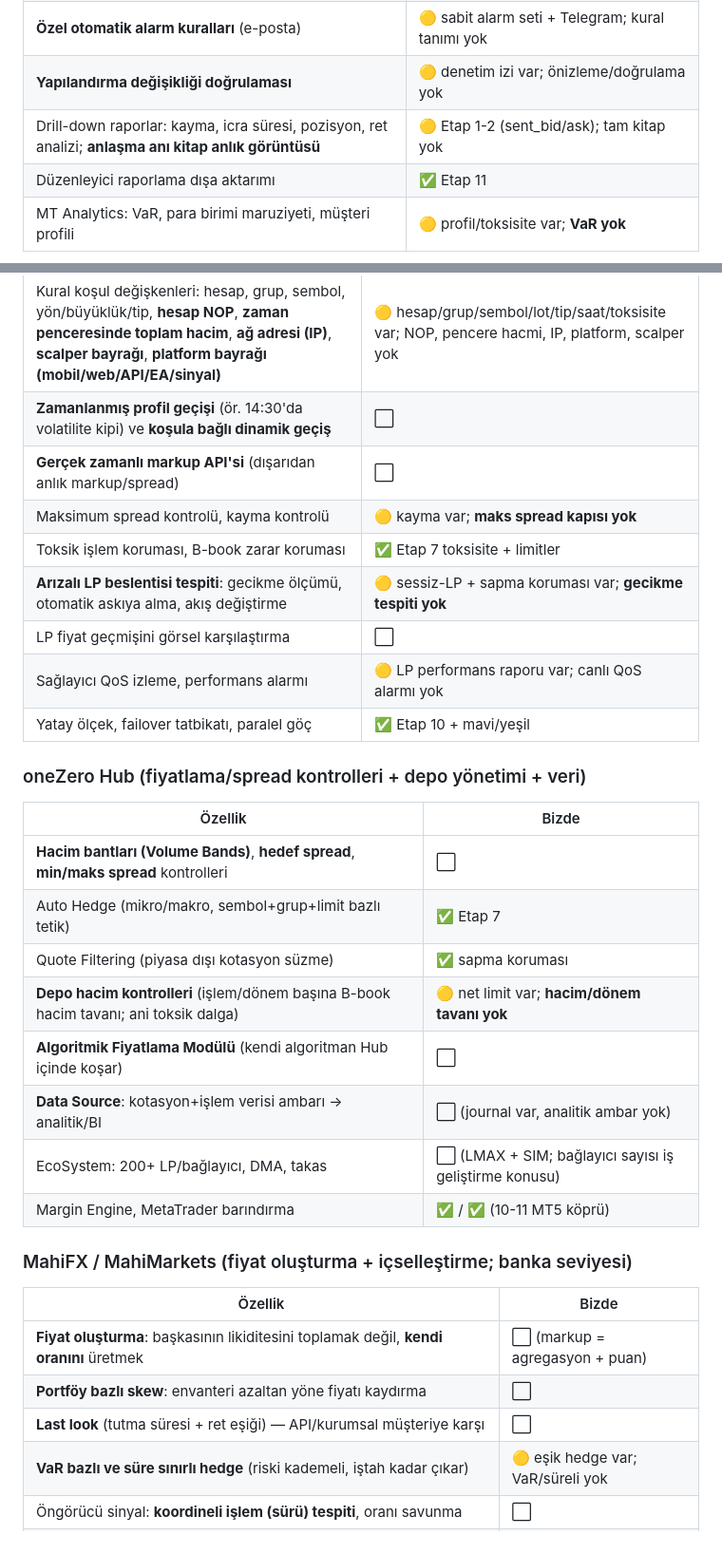
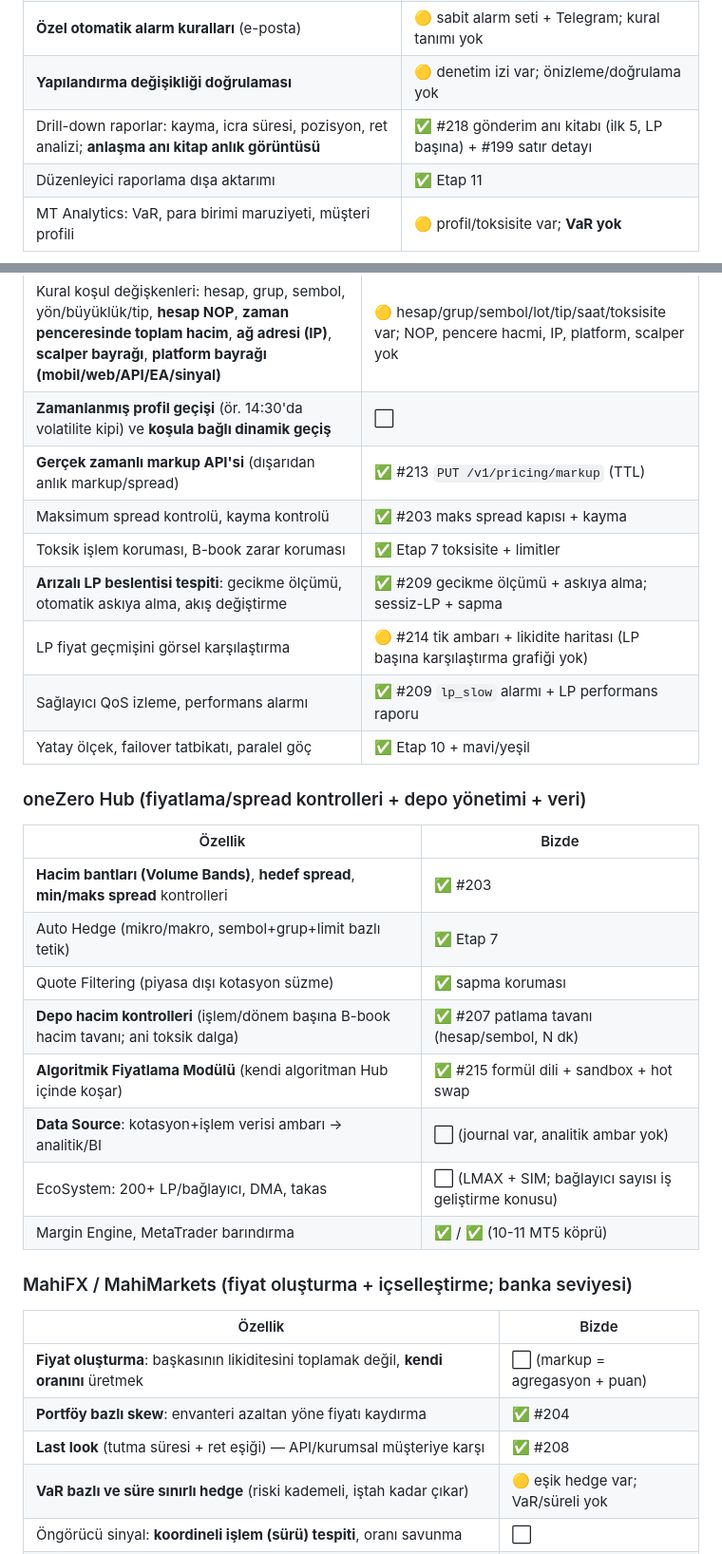
Before and after one commit to fertheoz/fxvps.ai, a Markdown page: docs/13-bridge-ozellik-havuzu.md, 2 parts joined by grey strips. Shown at 95% size. Rendered like a GitHub page.

Commit message:
docs: bridge feature pool status log and comparison table → live (#220)
Co-authored-by: Claude Fable 5.1 <noreply@anthropic.com>

```diff
--- a/docs/13-bridge-ozellik-havuzu.md
+++ b/docs/13-bridge-ozellik-havuzu.md
@@ -24,7 +24,7 @@ gösterir (08-bridge-yol-haritasi.md, 12-eksik-parcalar-plan.md).
 | Gerçek zamanlı panolar, LP/bağlayıcı durumu, geçmiş log erişimi | ✅ Etap 9 + nöbet |
 | **Özel otomatik alarm kuralları** (e-posta) | 🟡 sabit alarm seti + Telegram; kural tanımı yok |
 | **Yapılandırma değişikliği doğrulaması** | 🟡 denetim izi var; önizleme/doğrulama yok |
-| Drill-down raporlar: kayma, icra süresi, pozisyon, ret analizi; **anlaşma anı kitap anlık görüntüsü** | 🟡 Etap 1-2 (sent_bid/ask); tam kitap yok |
+| Drill-down raporlar: kayma, icra süresi, pozisyon, ret analizi; **anlaşma anı kitap anlık görüntüsü** | ✅ #218 gönderim anı kitabı (ilk 5, LP başına) + #199 satır detayı |
 | Düzenleyici raporlama dışa aktarımı | ✅ Etap 11 |
 | MT Analytics: VaR, para birimi maruziyeti, müşteri profili | 🟡 profil/toksisite var; **VaR yok** |
 
@@ -33,22 +33,22 @@ gösterir (08-bridge-yol-haritasi.md, 12-eksik-parcalar-plan.md).
 |---|---|
 | Kural koşul değişkenleri: hesap, grup, sembol, yön/büyüklük/tip, **hesap NOP**, **zaman penceresinde toplam hacim**, **ağ adresi (IP)**, **scalper bayrağı**, **platform bayrağı (mobil/web/API/EA/sinyal)** | 🟡 hesap/grup/sembol/lot/tip/saat/toksisite var; NOP, pencere hacmi, IP, platform, scalper yok |
 | **Zamanlanmış profil geçişi** (ör. 14:30'da volatilite kipi) ve **koşula bağlı dinamik geçiş** | ⬜ |
-| **Gerçek zamanlı markup API'si** (dışarıdan anlık markup/spread) | ⬜ |
-| Maksimum spread kontrolü, kayma kontrolü | 🟡 kayma var; **maks spread kapısı yok** |
+| **Gerçek zamanlı markup API'si** (dışarıdan anlık markup/spread) | ✅ #213 `PUT /v1/pricing/markup` (TTL) |
+| Maksimum spread kontrolü, kayma kontrolü | ✅ #203 maks spread kapısı + kayma |
 | Toksik işlem koruması, B-book zarar koruması | ✅ Etap 7 toksisite + limitler |
-| **Arızalı LP beslentisi tespiti**: gecikme ölçümü, otomatik askıya alma, akış değiştirme | 🟡 sessiz-LP + sapma koruması var; **gecikme tespiti yok** |
-| LP fiyat geçmişini görsel karşılaştırma | ⬜ |
-| Sağlayıcı QoS izleme, performans alarmı | 🟡 LP performans raporu var; canlı QoS alarmı yok |
+| **Arızalı LP beslentisi tespiti**: gecikme ölçümü, otomatik askıya alma, akış değiştirme | ✅ #209 gecikme ölçümü + askıya alma; sessiz-LP + sapma |
+| LP fiyat geçmişini görsel karşılaştırma | 🟡 #214 tik ambarı + likidite haritası (LP başına karşılaştırma grafiği yok) |
+| Sağlayıcı QoS izleme, performans alarmı | ✅ #209 `lp_slow` alarmı + LP performans raporu |
 | Yatay ölçek, failover tatbikatı, paralel göç | ✅ Etap 10 + mavi/yeşil |
 
 ### oneZero Hub (fiyatlama/spread kontrolleri + depo yönetimi + veri)
 | Özellik | Bizde |
 |---|---|
-| **Hacim bantları (Volume Bands)**, **hedef spread**, **min/maks spread** kontrolleri | ⬜ |
+| **Hacim bantları (Volume Bands)**, **hedef spread**, **min/maks spread** kontrolleri | ✅ #203 |
 | Auto Hedge (mikro/makro, sembol+grup+limit bazlı tetik) | ✅ Etap 7 |
 | Quote Filtering (piyasa dışı kotasyon süzme) | ✅ sapma koruması |
-| **Depo hacim kontrolleri** (işlem/dönem başına B-book hacim tavanı; ani toksik dalga) | 🟡 net limit var; **hacim/dönem tavanı yok** |
-| **Algoritmik Fiyatlama Modülü** (kendi algoritman Hub içinde koşar) | ⬜ |
+| **Depo hacim kontrolleri** (işlem/dönem başına B-book hacim tavanı; ani toksik dalga) | ✅ #207 patlama tavanı (hesap/sembol, N dk) |
+| **Algoritmik Fiyatlama Modülü** (kendi algoritman Hub içinde koşar) | ✅ #215 formül dili + sandbox + hot swap |
 | **Data Source**: kotasyon+işlem verisi ambarı → analitik/BI | ⬜ (journal var, analitik ambar yok) |
 | EcoSystem: 200+ LP/bağlayıcı, DMA, takas | ⬜ (LMAX + SIM; bağlayıcı sayısı iş geliştirme konusu) |
 | Margin Engine, MetaTrader barındırma | ✅ / ✅ (10-11 MT5 köprü) |
@@ -57,8 +57,8 @@ gösterir (08-bridge-yol-haritasi.md, 12-eksik-parcalar-plan.md).
 | Özellik | Bizde |
 |---|---|
 | **Fiyat oluşturma**: başkasının likiditesini toplamak değil, **kendi oranını** üretmek | ⬜ (markup = agregasyon + puan) |
-| **Portföy bazlı skew**: envanteri azaltan yöne fiyatı kaydırma | ⬜ |
-| **Last look** (tutma süresi + ret eşiği) — API/kurumsal müşteriye karşı | ⬜ |
+| **Portföy bazlı skew**: envanteri azaltan yöne fiyatı kaydırma | ✅ #204 |
+| **Last look** (tutma süresi + ret eşiği) — API/kurumsal müşteriye karşı | ✅ #208 |
 | **VaR bazlı ve süre sınırlı hedge** (riski kademeli, iştah kadar çıkar) | 🟡 eşik hedge var; VaR/süreli yok |
 | Öngörücü sinyal: **koordineli işlem (sürü) tespiti**, oranı savunma | ⬜ |
 | MFX Echo: tik "firehose", **likiditeyi zamanda 2D/3D görselleştirme**, işlem simülasyonu (CSV yükle) | ⬜ |
```
Also changed, not shown: other parts of docs/13-bridge-ozellik-havuzu.md (+15 -15 lines).
